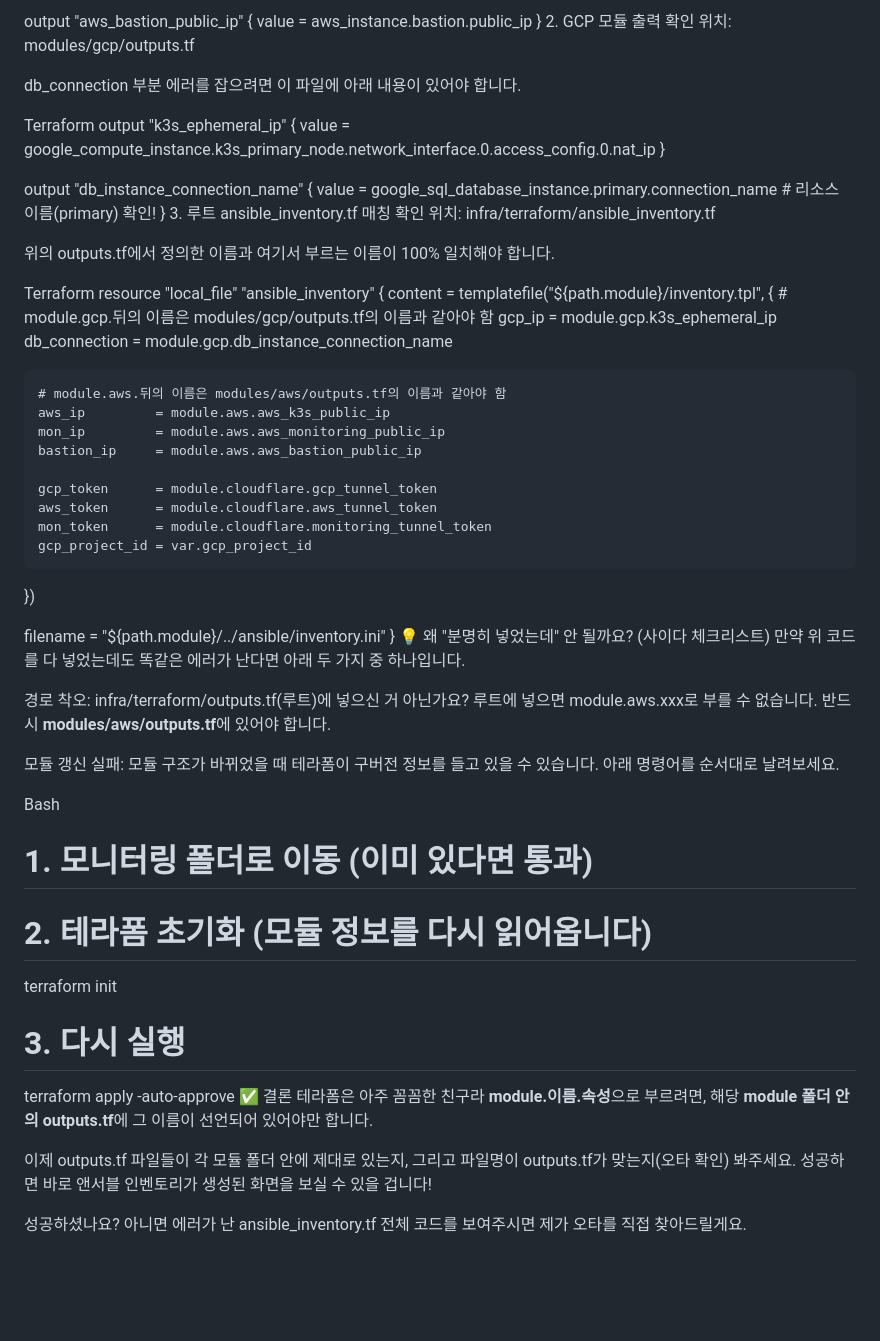
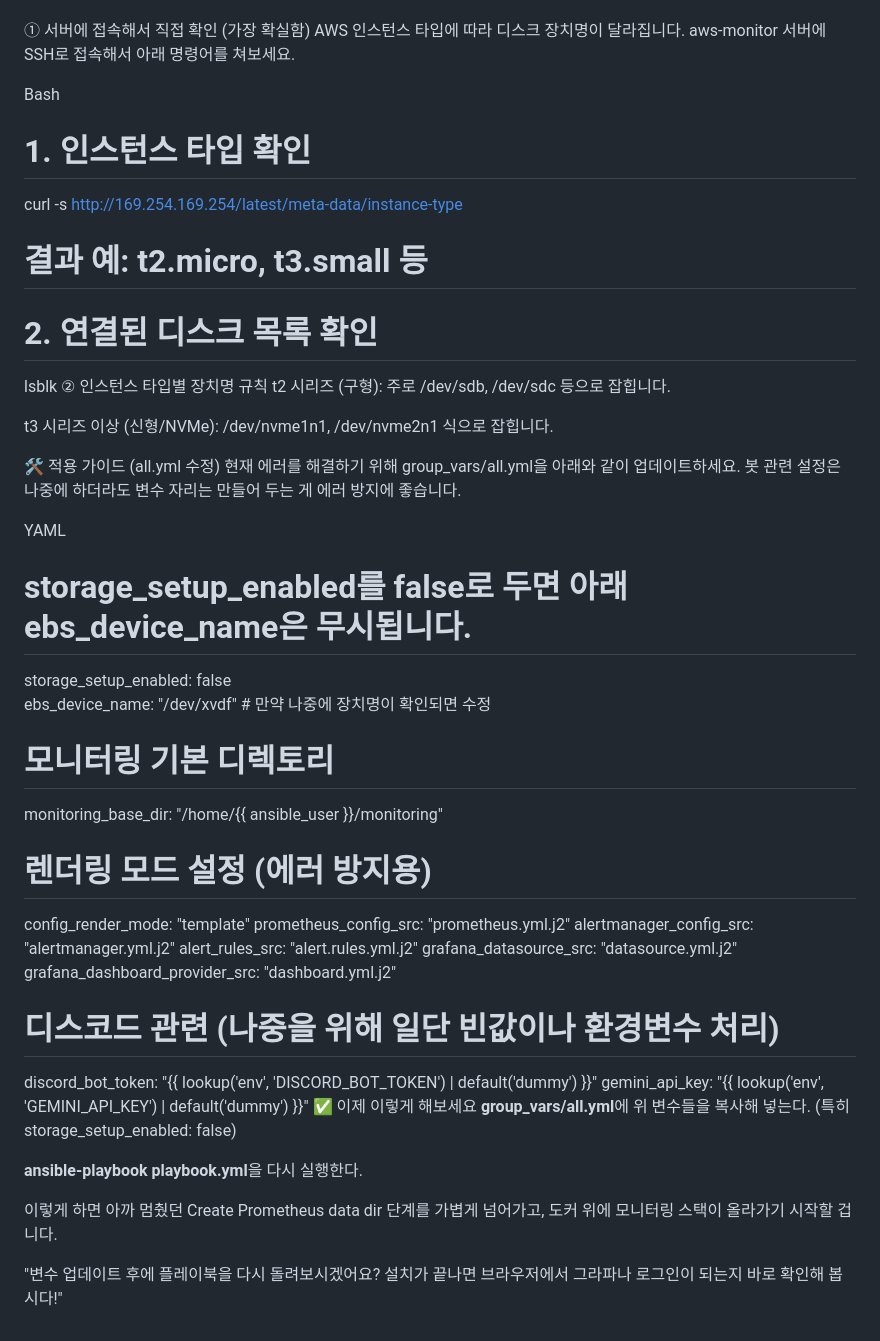
Before and after one commit to Seungmin-Jeong2001/Chilseongpa, a Markdown page: infra/terraform/오류해결용.md, the part around one of its changes. GitHub-like rendering; blank space fills up the shorter version.

Commit message:
md 편집

```diff
--- a/infra/terraform/오류해결용.md
+++ b/infra/terraform/오류해결용.md
@@ -102,61 +28,45 @@ output "aws_monitoring_public_ip" {
-output "aws_bastion_public_ip" {
-  value = aws_instance.bastion.public_ip
-}
-2. GCP 모듈 출력 확인
-위치: modules/gcp/outputs.tf
-
-db_connection 부분 에러를 잡으려면 이 파일에 아래 내용이 있어야 합니다.
-
-Terraform
-output "k3s_ephemeral_ip" {
-  value = google_compute_instance.k3s_primary_node.network_interface.0.access_config.0.nat_ip
-}
-
-output "db_instance_connection_name" {
-  value = google_sql_database_instance.primary.connection_name # 리소스 이름(primary) 확인!
-}
-3. 루트 ansible_inventory.tf 매칭 확인
-위치: infra/terraform/ansible_inventory.tf
-
-위의 outputs.tf에서 정의한 이름과 여기서 부르는 이름이 100% 일치해야 합니다.
-
-Terraform
-resource "local_file" "ansible_inventory" {
-  content = templatefile("${path.module}/inventory.tpl", {
-    # module.gcp.뒤의 이름은 modules/gcp/outputs.tf의 이름과 같아야 함
-    gcp_ip         = module.gcp.k3s_ephemeral_ip
-    db_connection  = module.gcp.db_instance_connection_name
-
-    # module.aws.뒤의 이름은 modules/aws/outputs.tf의 이름과 같아야 함
-    aws_ip         = module.aws.aws_k3s_public_ip
-    mon_ip         = module.aws.aws_monitoring_public_ip
-    bastion_ip     = module.aws.aws_bastion_public_ip
-
-    gcp_token      = module.cloudflare.gcp_tunnel_token
-    aws_token      = module.cloudflare.aws_tunnel_token
-    mon_token      = module.cloudflare.monitoring_tunnel_token
-    gcp_project_id = var.gcp_project_id
-  })
-
-  filename = "${path.module}/../ansible/inventory.ini"
-}
-💡 왜 "분명히 넣었는데" 안 될까요? (사이다 체크리스트)
-만약 위 코드를 다 넣었는데도 똑같은 에러가 난다면 아래 두 가지 중 하나입니다.
-
-경로 착오: infra/terraform/outputs.tf(루트)에 넣으신 거 아닌가요? 루트에 넣으면 module.aws.xxx로 부를 수 없습니다. 반드시 **modules/aws/outputs.tf**에 있어야 합니다.
-
-모듈 갱신 실패: 모듈 구조가 바뀌었을 때 테라폼이 구버전 정보를 들고 있을 수 있습니다. 아래 명령어를 순서대로 날려보세요.
+① 서버에 접속해서 직접 확인 (가장 확실함)
+AWS 인스턴스 타입에 따라 디스크 장치명이 달라집니다. aws-monitor 서버에 SSH로 접속해서 아래 명령어를 쳐보세요.
 
 Bash
-# 1. 모니터링 폴더로 이동 (이미 있다면 통과)
-# 2. 테라폼 초기화 (모듈 정보를 다시 읽어옵니다)
-terraform init
+# 1. 인스턴스 타입 확인
+curl -s http://169.254.169.254/latest/meta-data/instance-type
+# 결과 예: t2.micro, t3.small 등
 
-# 3. 다시 실행
-terraform apply -auto-approve
-✅ 결론
-테라폼은 아주 꼼꼼한 친구라 **module.이름.속성**으로 부르려면, 해당 **module 폴더 안의 outputs.tf**에 그 이름이 선언되어 있어야만 합니다.
+# 2. 연결된 디스크 목록 확인
+lsblk
+② 인스턴스 타입별 장치명 규칙
+t2 시리즈 (구형): 주로 /dev/sdb, /dev/sdc 등으로 잡힙니다.
 
-이제 outputs.tf 파일들이 각 모듈 폴더 안에 제대로 있는지, 그리고 파일명이 outputs.tf가 맞는지(오타 확인) 봐주세요. 성공하면 바로 앤서블 인벤토리가 생성된 화면을 보실 수 있을 겁니다!
+t3 시리즈 이상 (신형/NVMe): /dev/nvme1n1, /dev/nvme2n1 식으로 잡힙니다.
 
-성공하셨나요? 아니면 에러가 난 ansible_inventory.tf 전체 코드를 보여주시면 제가 오타를 직접 찾아드릴게요.
+🛠️ 적용 가이드 (all.yml 수정)
+현재 에러를 해결하기 위해 group_vars/all.yml을 아래와 같이 업데이트하세요. 봇 관련 설정은 나중에 하더라도 변수 자리는 만들어 두는 게 에러 방지에 좋습니다.
+
+YAML
+# storage_setup_enabled를 false로 두면 아래 ebs_device_name은 무시됩니다.
+storage_setup_enabled: false
+ebs_device_name: "/dev/xvdf" # 만약 나중에 장치명이 확인되면 수정
+
+# 모니터링 기본 디렉토리
+monitoring_base_dir: "/home/{{ ansible_user }}/monitoring"
+
+# 렌더링 모드 설정 (에러 방지용)
+config_render_mode: "template"
+prometheus_config_src: "prometheus.yml.j2"
+alertmanager_config_src: "alertmanager.yml.j2"
+alert_rules_src: "alert.rules.yml.j2"
+grafana_datasource_src: "datasource.yml.j2"
+grafana_dashboard_provider_src: "dashboard.yml.j2"
+
+# 디스코드 관련 (나중을 위해 일단 빈값이나 환경변수 처리)
+discord_bot_token: "{{ lookup('env', 'DISCORD_BOT_TOKEN') | default('dummy') }}"
+gemini_api_key: "{{ lookup('env', 'GEMINI_API_KEY') | default('dummy') }}"
+✅ 이제 이렇게 해보세요
+**group_vars/all.yml**에 위 변수들을 복사해 넣는다. (특히 storage_setup_enabled: false)
+
+**ansible-playbook playbook.yml**을 다시 실행한다.
+
+이렇게 하면 아까 멈췄던 Create Prometheus data dir 단계를 가볍게 넘어가고, 도커 위에 모니터링 스택이 올라가기 시작할 겁니다.
+
+"변수 업데이트 후에 플레이북을 다시 돌려보시겠어요? 설치가 끝나면 브라우저에서 그라파나 로그인이 되는지 바로 확인해 봅시다!"
```
Also changed, not shown: other parts of infra/terraform/오류해결용.md (+13 -87 lines).
